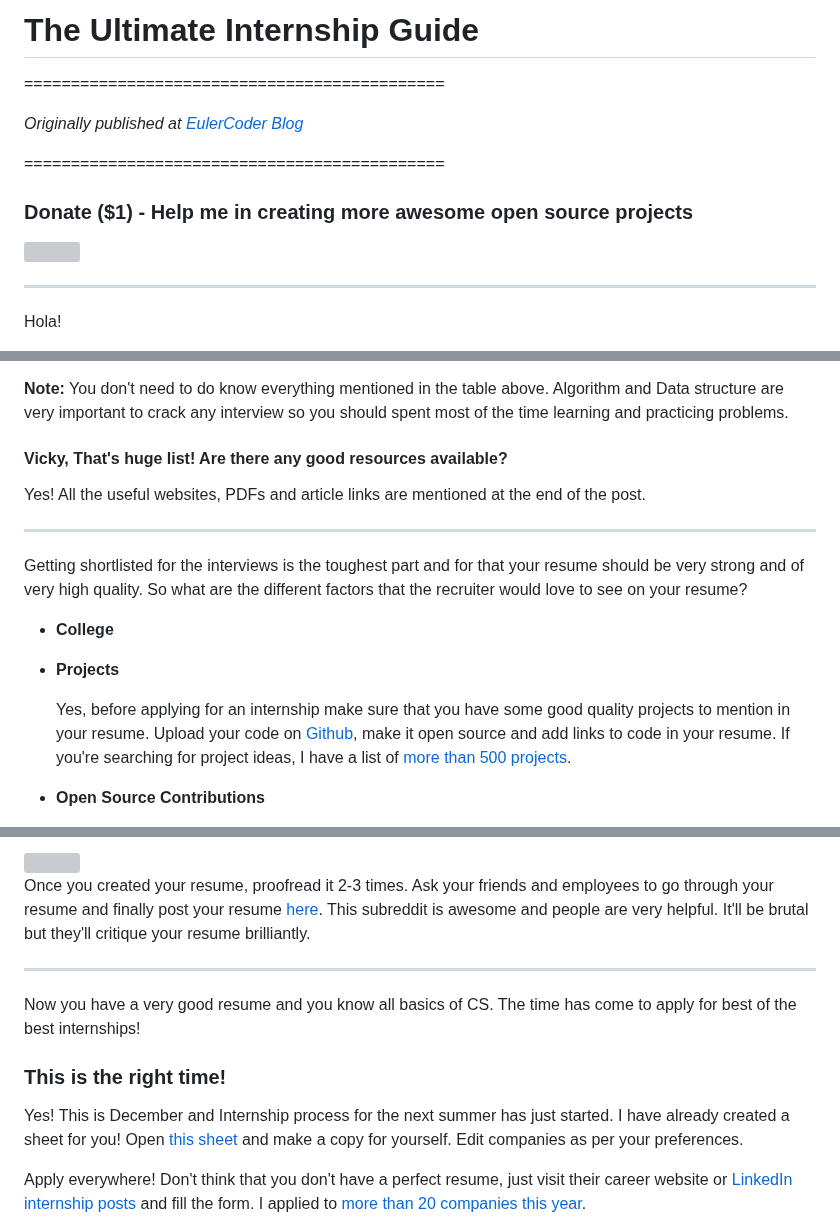
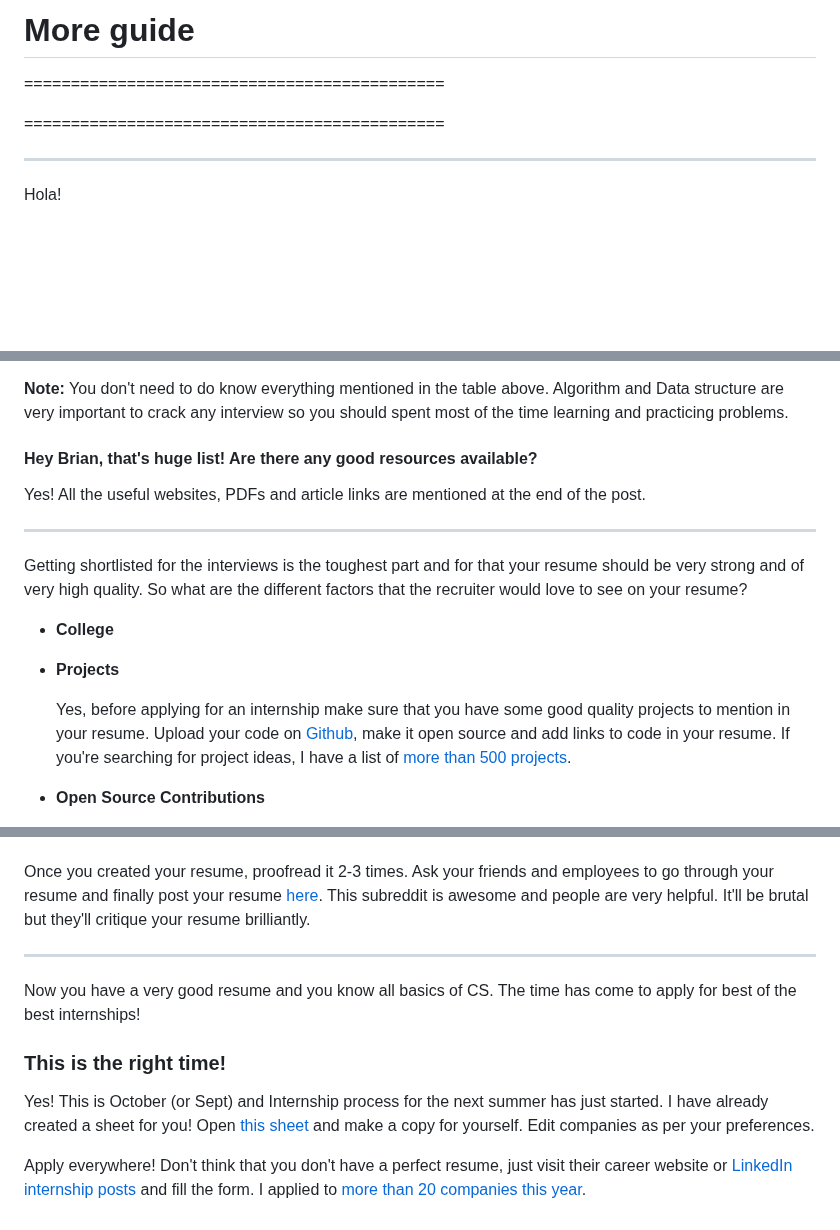
Before and after one commit to bbauska/cellardoor, a Markdown page: more.md, 3 parts joined by grey strips. Drawn GitHub-style; blank space fills up the shorter version; grey boxes are pictures that could not be loaded.

```diff
--- a/more.md
+++ b/more.md
@@ -1,14 +1,13 @@
-# The Ultimate Internship Guide
+# More guide
 
 =============================================
 
-<i>Originally published at [EulerCoder Blog](http://eulercoder.me)</i>
+<!-- <i>Originally published at [EulerCoder Blog](http://eulercoder.me)</i> -->
 
 =============================================
 
-### Donate ($1) - Help me in creating more awesome open source projects
-
-[<img src="https://www.paypalobjects.com/webstatic/mktg/logo/AM_mc_vs_dc_ae.jpg">](https://www.paypal.me/vikeshtiwari/1)
+<!-- ### Donate ($1) - Help me in creating more awesome open source projects -->
+<!-- [<img src="https://www.paypalobjects.com/webstatic/mktg/logo/AM_mc_vs_dc_ae.jpg">](https://www.paypal.me/vikeshtiwari/1) -->
 
 ---
 
@@ -59,7 +58,7 @@ I'm not listing here very basic stuffs like Working with Ubuntu, Curl and telnet
 
 **Note:** You don't need to do know everything mentioned in the table above. Algorithm and Data structure are very important to crack any interview so you should spent most of the time learning and practicing problems.
 
-#### Vicky, That's huge list! Are there any good resources available?
+#### Hey Brian, that's huge list! Are there any good resources available?
 
 Yes! All the useful websites, PDFs and article links are mentioned at the end of the post.
 
@@ -129,7 +128,7 @@ Now you have a very good resume and you know all basics of CS. The time has come
 
 ### This is the right time!
 
-Yes! This is December and Internship process for the next summer has just started. I have already created a sheet for you! Open <a href="https://docs.google.com/spreadsheets/d/1-0M50QEHjB64WhdcMFDlAbp4atND8QrlWJwKkfpNJ2k/edit?usp=sharing" target="_blank">this sheet</a> and make a copy for yourself. Edit companies as per your preferences.
+Yes! This is October (or Sept) and Internship process for the next summer has just started. I have already created a sheet for you! Open <a href="https://docs.google.com/spreadsheets/d/1-0M50QEHjB64WhdcMFDlAbp4atND8QrlWJwKkfpNJ2k/edit?usp=sharing" target="_blank">this sheet</a> and make a copy for yourself. Edit companies as per your preferences.
 
 Apply everywhere! Don't think that you don't have a perfect resume, just visit their career website or <a href="https://www.linkedin.com/vsearch/j?keywords=Internship&title=Internship&sb=Jobs%20for%20Internship%20titles&trk=tyah&trkInfo=clickedVertical%3Asuggestion%2CclickedEntityId%3A166%2Cidx%3A1-1-1%2CtarId%3A1457835727447%2Ctas%3Ainternship%20" target="_blank">LinkedIn internship posts</a> and fill the form. I applied to <a href="http://eulercoder.me/2016/02/27/My-internship-interview-experience-with-Amazon-LinkedIn-BrowserStack-Mozilla-and-Slack/" target="_blank">more than 20 companies this year</a>.
 
```
Also changed, not shown: other parts of more.md (+3 -3 lines).
